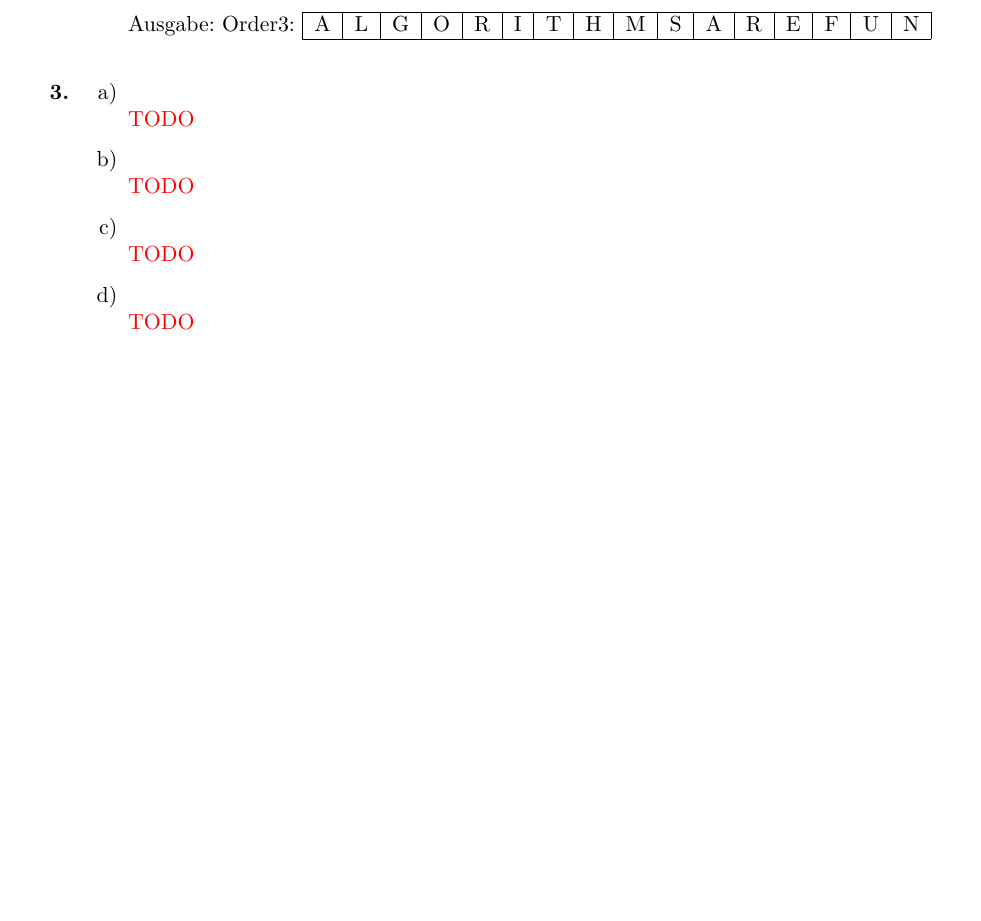
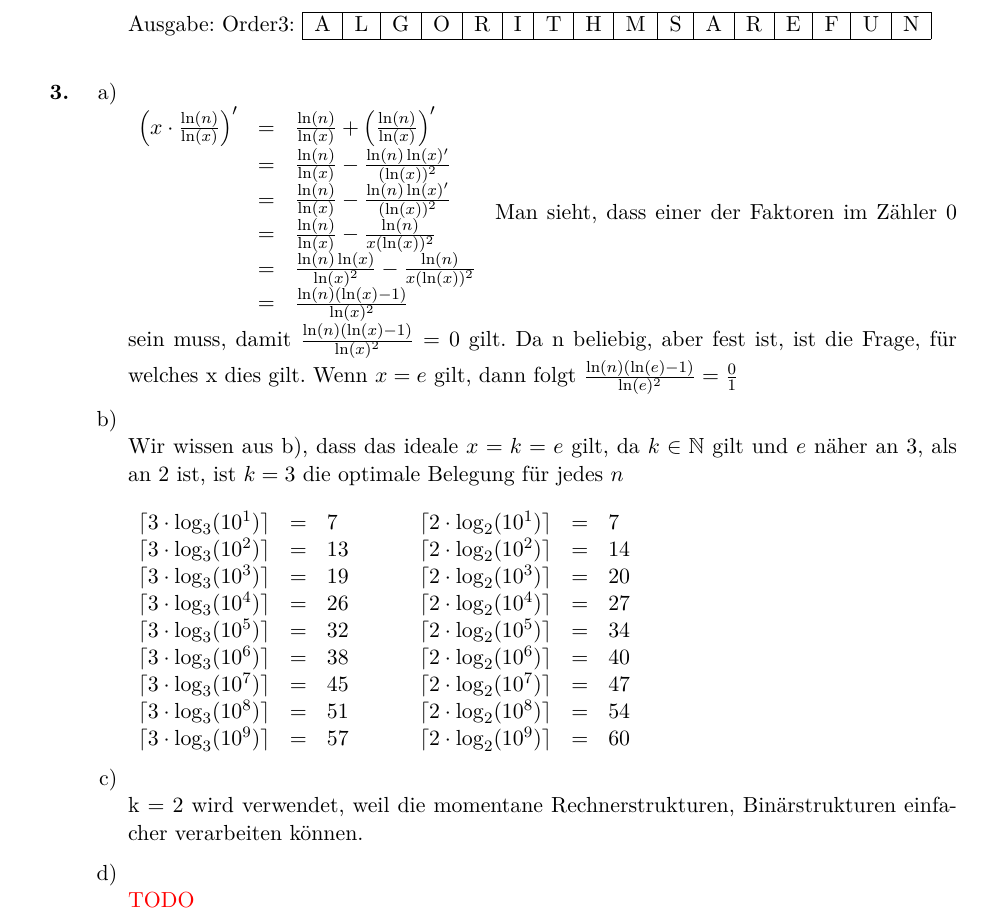
Before and after one commit to Arnatar/Uni, a LaTeX document (AD/02/[AD] Blatt 02 Gruppe 04 Struck Thoms.tex): part of page 3 of 3 before the commit and part of page 3 of 4 after it, cut so that both start at the same text, the shorter picture padded with empty space. Compiled offline with pdfLaTeX.

Commit message:
Aufgabe 03 a)-c)

```diff
--- a/AD/02/[AD] Blatt 02 Gruppe 04 Struck Thoms.tex
+++ b/AD/02/[AD] Blatt 02 Gruppe 04 Struck Thoms.tex
@@ -184,11 +184,52 @@
 		\item[\textbf{3.}]
 		\begin{enumerate}
 			\item[a)]\quad \\
-				\textcolor{red}{TODO}
+				\(
+				\begin{array}{rcl}
+				\Big(x\cdot \frac{\ln(n)}{\ln(x)}\Big)' &=&
+					\frac{\ln(n)}{\ln(x)}+\Big(\frac{\ln(n)}{\ln(x)}\Big)' \\
+					&=& \frac{\ln(n)}{\ln(x)} - \frac{\ln(n)\ln(x)'}{(\ln(x))^2} \\
+					&=& \frac{\ln(n)}{\ln(x)} - \frac{\ln(n)\ln(x)'}{(\ln(x))^2} \\
+					&=& \frac{\ln(n)}{\ln(x)} - \frac{\ln(n)}{x(\ln(x))^2} \\
+					&=& \frac{\ln(n)\ln(x)}{\ln(x)^2} - \frac{\ln(n)}{x(\ln(x))^2} \\
+					&=& \frac{\ln(n)(\ln(x)-1)}{\ln(x)^2} \\
+				\end{array}
+				\)
+				Man sieht, dass einer der Faktoren im Zähler 0 sein muss, damit \(\frac{\ln(n)(\ln(x)-1)}{\ln(x)^2} = 0\)
+				gilt. Da n beliebig, aber fest ist, ist die Frage, für welches x dies gilt. Wenn $x = e$ gilt, dann
+				folgt \(\frac{\ln(n)(\ln(e)-1)}{\ln(e)^2} = \frac{0}{1}\)
 			\item[b)]\quad \\
-				\textcolor{red}{TODO}
+				Wir wissen aus b), dass das ideale $x = k = e$ gilt, da $k\in\mathbb{N}$ gilt und $e$ näher an 3, als an 2 ist,
+				ist $k=3$ die optimale Belegung für jedes $n$ \\ \\
+				\(
+				\begin{array}{rcl}
+					\lceil 3 \cdot\log_3(10^1)\rceil &=& 7 \\
+					\lceil 3 \cdot\log_3(10^2)\rceil &=& 13 \\
+					\lceil 3 \cdot\log_3(10^3)\rceil &=& 19 \\
+					\lceil 3 \cdot\log_3(10^4)\rceil &=& 26 \\
+					\lceil 3 \cdot\log_3(10^5)\rceil &=& 32 \\
+					\lceil 3 \cdot\log_3(10^6)\rceil &=& 38 \\
+					\lceil 3 \cdot\log_3(10^7)\rceil &=& 45 \\
+					\lceil 3 \cdot\log_3(10^8)\rceil &=& 51 \\
+					\lceil 3 \cdot\log_3(10^9)\rceil &=& 57 \\
+				\end{array}
+				\) \quad \quad
+				\(
+				\begin{array}{rcl}
+					\lceil 2 \cdot\log_2(10^1)\rceil &=& 7 \\
+					\lceil 2 \cdot\log_2(10^2)\rceil &=& 14 \\
+					\lceil 2 \cdot\log_2(10^3)\rceil &=& 20 \\
+					\lceil 2 \cdot\log_2(10^4)\rceil &=& 27 \\
+					\lceil 2 \cdot\log_2(10^5)\rceil &=& 34 \\
+					\lceil 2 \cdot\log_2(10^6)\rceil &=& 40 \\
+					\lceil 2 \cdot\log_2(10^7)\rceil &=& 47 \\
+					\lceil 2 \cdot\log_2(10^8)\rceil &=& 54 \\
+					\lceil 2 \cdot\log_2(10^9)\rceil &=& 60 \\
+				\end{array}
+				\)
 			\item[c)]\quad \\
-				\textcolor{red}{TODO}
+				k = 2 wird verwendet, weil die momentane Rechnerstrukturen, Binärstrukturen einfacher verarbeiten können.
+
 			\item[d)]\quad \\
 				\textcolor{red}{TODO}
 			\item[e)]\quad \\
```
Also changed, not shown: AD/02/[AD] Blatt 02 Gruppe 04 Struck Thoms.pdf.
